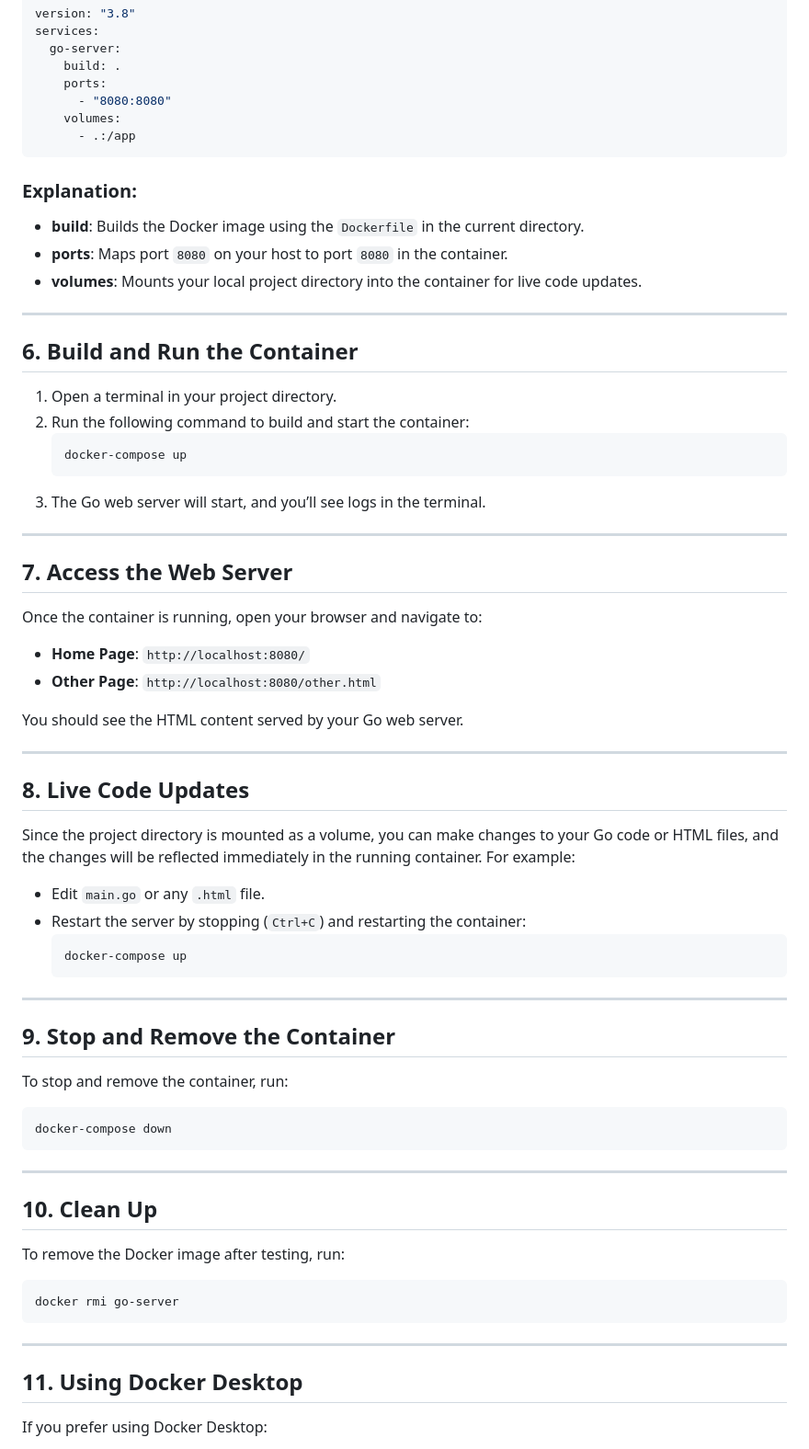
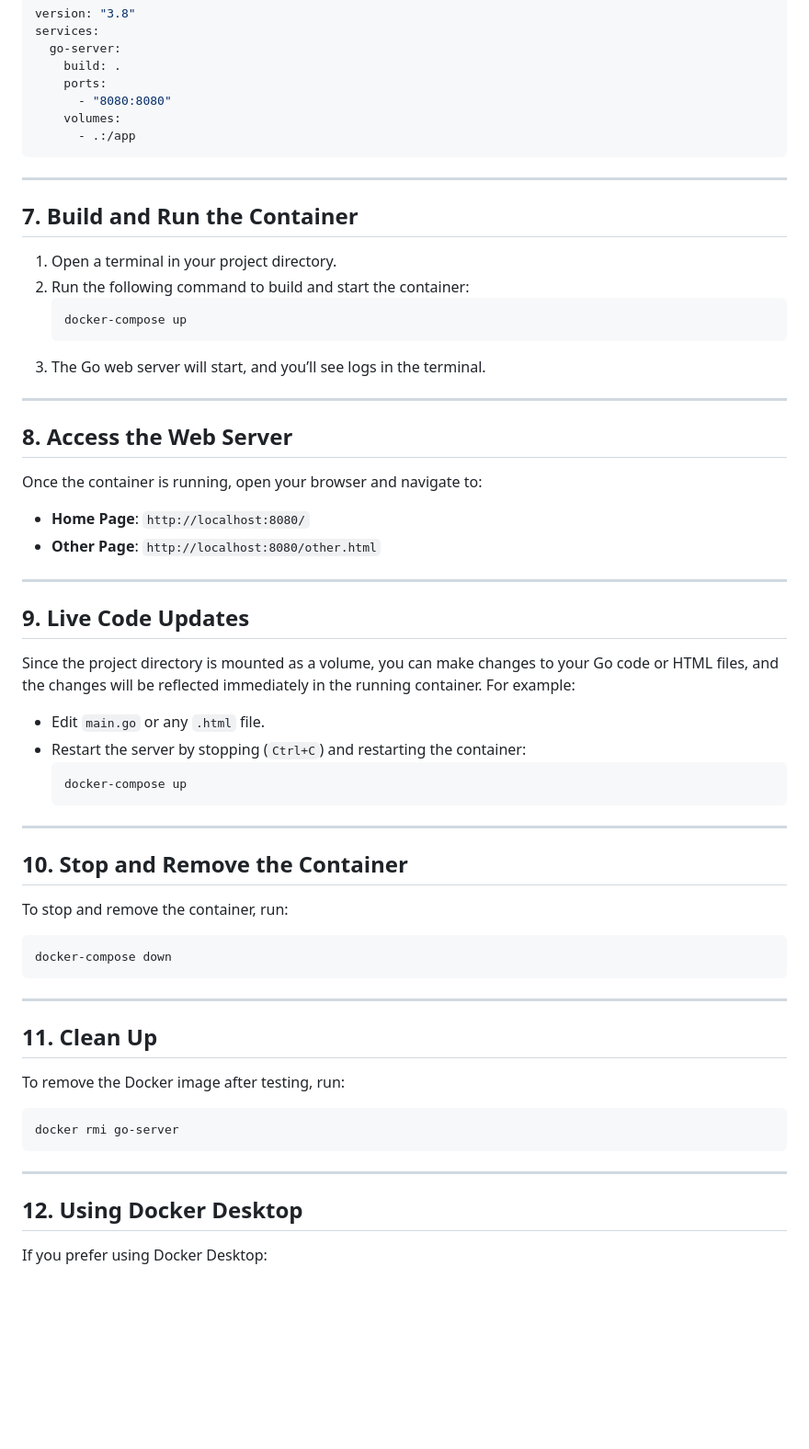
Before and after one commit to MG-RX93/go-public, a Markdown page: docs/project_setup.md, the part around one of its changes. Shown at 92% size. GitHub-like rendering; blank space fills up the shorter version.

````diff
--- a/docs/project_setup.md
+++ b/docs/project_setup.md
@@ -113,14 +159,9 @@ services:
       - .:/app
 ```
 
-### **Explanation**:
-- **build**: Builds the Docker image using the `Dockerfile` in the current directory.
-- **ports**: Maps port `8080` on your host to port `8080` in the container.
-- **volumes**: Mounts your local project directory into the container for live code updates.
-
 ---
 
-## **6. Build and Run the Container**
+## **7. Build and Run the Container**
 1. Open a terminal in your project directory.
 2. Run the following command to build and start the container:
    ```bash
@@ -130,16 +171,14 @@ services:
 
 ---
 
-## **7. Access the Web Server**
+## **8. Access the Web Server**
 Once the container is running, open your browser and navigate to:
 - **Home Page**: `http://localhost:8080/`
 - **Other Page**: `http://localhost:8080/other.html`
 
-You should see the HTML content served by your Go web server.
-
 ---
 
-## **8. Live Code Updates**
+## **9. Live Code Updates**
 Since the project directory is mounted as a volume, you can make changes to your Go code or HTML files, and the changes will be reflected immediately in the running container. For example:
 - Edit `main.go` or any `.html` file.
 - Restart the server by stopping (`Ctrl+C`) and restarting the container:
@@ -149,7 +188,7 @@ Since the project directory is mounted as a volume, you can make changes to your
 
 ---
 
-## **9. Stop and Remove the Container**
+## **10. Stop and Remove the Container**
 To stop and remove the container, run:
 ```bash
 docker-compose down
@@ -157,7 +196,7 @@ docker-compose down
 
 ---
 
-## **10. Clean Up**
+## **11. Clean Up**
 To remove the Docker image after testing, run:
 ```bash
 docker rmi go-server
@@ -165,7 +204,7 @@ docker rmi go-server
 
 ---
 
-## **11. Using Docker Desktop**
+## **12. Using Docker Desktop**
 If you prefer using Docker Desktop:
 1. Open Docker Desktop.
 2. Go to the **Images** tab.
````
Also changed, not shown: other parts of docs/project_setup.md (+68 -22 lines).
